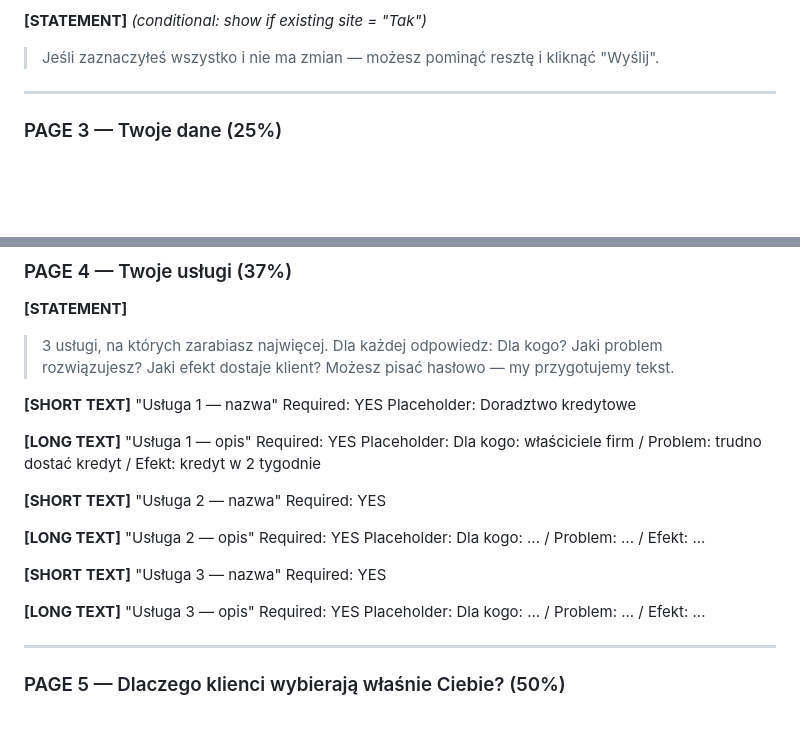
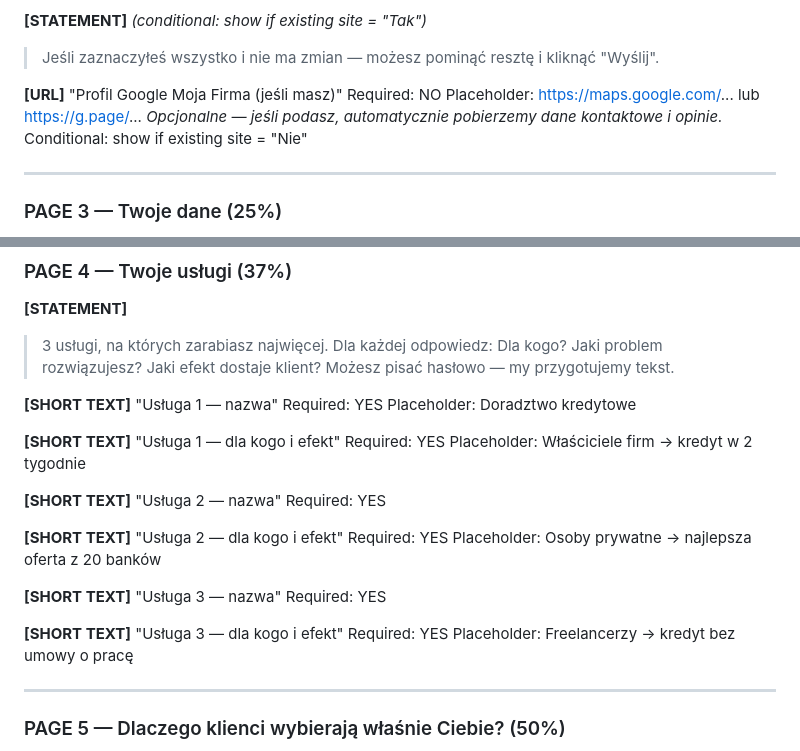
Before and after one commit to tazz-apps/oneviz, a Markdown page: tally-forms.md, 2 parts joined by grey strips. GitHub-like rendering; blank space fills up the shorter version.

Commit message:
feat: tally form v4 — Google Business profile field, service desc → short structured input

```diff
--- a/tally-forms.md
+++ b/tally-forms.md
@@ -50,6 +50,12 @@ Conditional: show if existing site = "Tak"
 
 **[STATEMENT]** *(conditional: show if existing site = "Tak")*
 > Jeśli zaznaczyłeś wszystko i nie ma zmian — możesz pominąć resztę i kliknąć "Wyślij".
+
+**[URL]** "Profil Google Moja Firma (jeśli masz)"
+Required: NO
+Placeholder: https://maps.google.com/... lub https://g.page/...
+*Opcjonalne — jeśli podasz, automatycznie pobierzemy dane kontaktowe i opinie.*
+Conditional: show if existing site = "Nie"
 
 ---
 
@@ -114,23 +120,23 @@ Conditional: show if communication = "WhatsApp"
 Required: YES
 Placeholder: Doradztwo kredytowe
 
-**[LONG TEXT]** "Usługa 1 — opis"
+**[SHORT TEXT]** "Usługa 1 — dla kogo i efekt"
 Required: YES
-Placeholder: Dla kogo: właściciele firm / Problem: trudno dostać kredyt / Efekt: kredyt w 2 tygodnie
+Placeholder: Właściciele firm → kredyt w 2 tygodnie
 
 **[SHORT TEXT]** "Usługa 2 — nazwa"
 Required: YES
 
-**[LONG TEXT]** "Usługa 2 — opis"
+**[SHORT TEXT]** "Usługa 2 — dla kogo i efekt"
 Required: YES
-Placeholder: Dla kogo: ... / Problem: ... / Efekt: ...
+Placeholder: Osoby prywatne → najlepsza oferta z 20 banków
 
 **[SHORT TEXT]** "Usługa 3 — nazwa"
 Required: YES
 
-**[LONG TEXT]** "Usługa 3 — opis"
+**[SHORT TEXT]** "Usługa 3 — dla kogo i efekt"
 Required: YES
-Placeholder: Dla kogo: ... / Problem: ... / Efekt: ...
+Placeholder: Freelancerzy → kredyt bez umowy o pracę
 
 ---
 
```
